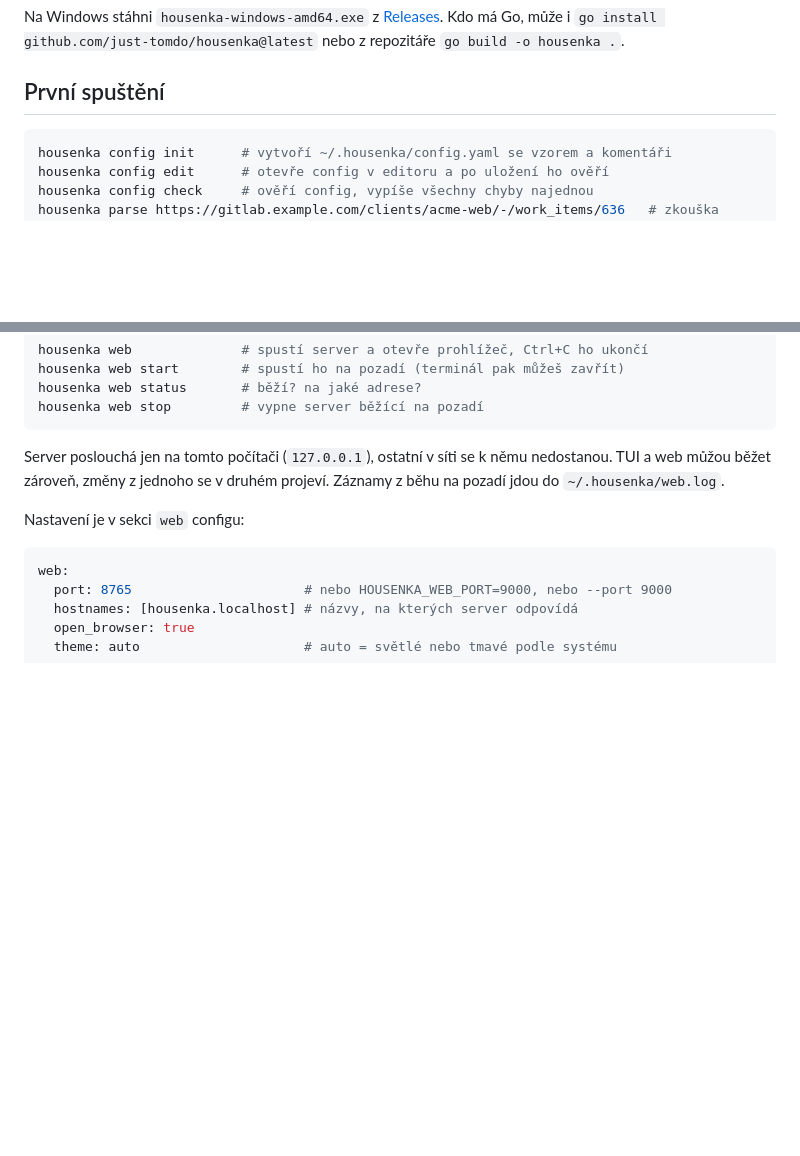
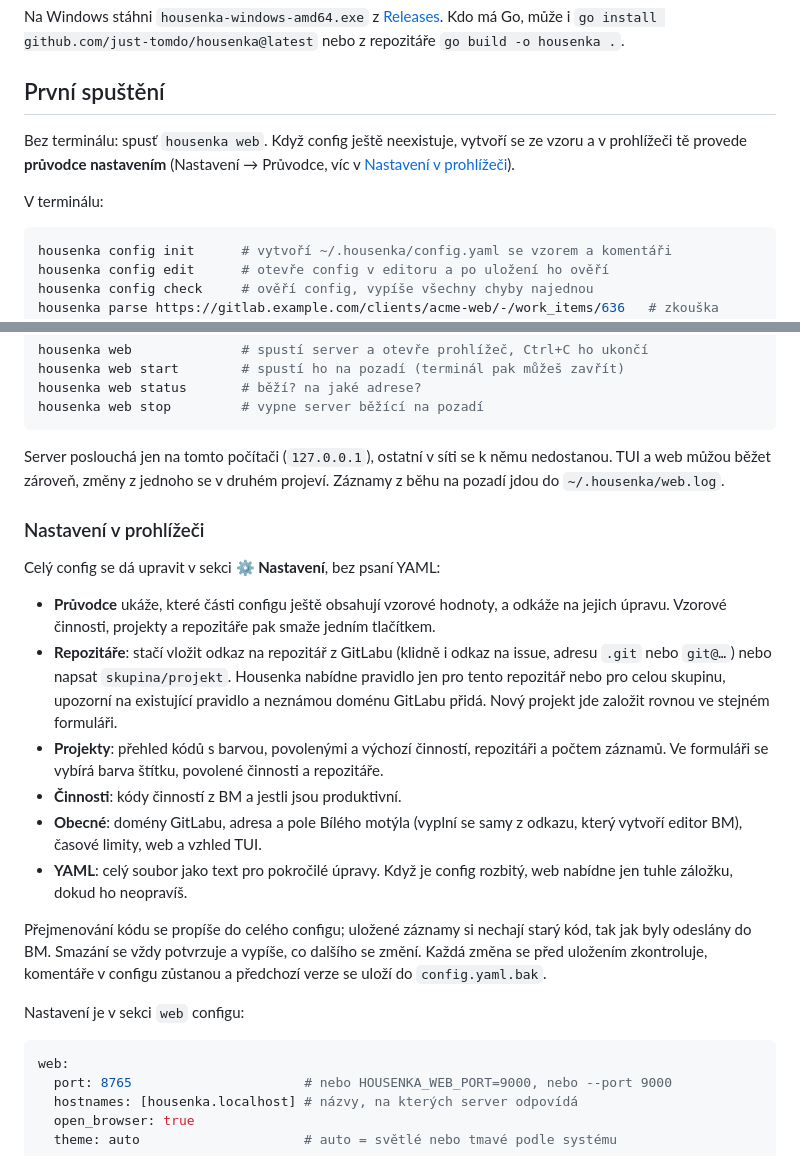
Before and after one commit to just-tomdo/housenka, a Markdown page: README.md, 2 parts joined by grey strips. Drawn GitHub-style; blank space fills up the shorter version.

Commit message:
Document the settings in the web interface
README explains the setup guide for a first start without a terminal
and every part of the settings. CLAUDE.md records that the config
editor lives only in the GUI and how internal/configedit keeps the
file's comments and layout.

Co-Authored-By: Claude Opus 5.5 (1M context) <noreply@anthropic.com>

````diff
--- a/README.md
+++ b/README.md
@@ -21,6 +21,10 @@ Stáhne poslední vydanou verzi pro tvůj systém, ověří její kontrolní sou
 Na Windows stáhni `housenka-windows-amd64.exe` z [Releases](https://github.com/just-tomdo/housenka/releases). Kdo má Go, může i `go install github.com/just-tomdo/housenka@latest` nebo z repozitáře `go build -o housenka .`.
 
 ## První spuštění
+
+Bez terminálu: spusť `housenka web`. Když config ještě neexistuje, vytvoří se ze vzoru a v prohlížeči tě provede **průvodce nastavením** (Nastavení → Průvodce, víc v [Nastavení v prohlížeči](#nastavení-v-prohlížeči)).
+
+V terminálu:
 
 ```sh
 housenka config init      # vytvoří ~/.housenka/config.yaml se vzorem a komentáři
@@ -86,6 +90,19 @@ housenka web stop         # vypne server běžící na pozadí
 
 Server poslouchá jen na tomto počítači (`127.0.0.1`), ostatní v síti se k němu nedostanou. TUI a web můžou běžet zároveň, změny z jednoho se v druhém projeví. Záznamy z běhu na pozadí jdou do `~/.housenka/web.log`.
 
+### Nastavení v prohlížeči
+
+Celý config se dá upravit v sekci **⚙ Nastavení**, bez psaní YAML:
+
+- **Průvodce** ukáže, které části configu ještě obsahují vzorové hodnoty, a odkáže na jejich úpravu. Vzorové činnosti, projekty a repozitáře pak smaže jedním tlačítkem.
+- **Repozitáře**: stačí vložit odkaz na repozitář z GitLabu (klidně i odkaz na issue, adresu `.git` nebo `git@…`) nebo napsat `skupina/projekt`. Housenka nabídne pravidlo jen pro tento repozitář nebo pro celou skupinu, upozorní na existující pravidlo a neznámou doménu GitLabu přidá. Nový projekt jde založit rovnou ve stejném formuláři.
+- **Projekty**: přehled kódů s barvou, povolenými a výchozí činností, repozitáři a počtem záznamů. Ve formuláři se vybírá barva štítku, povolené činnosti a repozitáře.
+- **Činnosti**: kódy činností z BM a jestli jsou produktivní.
+- **Obecné**: domény GitLabu, adresa a pole Bílého motýla (vyplní se samy z odkazu, který vytvoří editor BM), časové limity, web a vzhled TUI.
+- **YAML**: celý soubor jako text pro pokročilé úpravy. Když je config rozbitý, web nabídne jen tuhle záložku, dokud ho neopravíš.
+
+Přejmenování kódu se propíše do celého configu; uložené záznamy si nechají starý kód, tak jak byly odeslány do BM. Smazání se vždy potvrzuje a vypíše, co dalšího se změní. Každá změna se před uložením zkontroluje, komentáře v configu zůstanou a předchozí verze se uloží do `config.yaml.bak`.
+
 Nastavení je v sekci `web` configu:
 
 ```yaml
````
Also changed, not shown: CLAUDE.md (+4 -2 lines).
